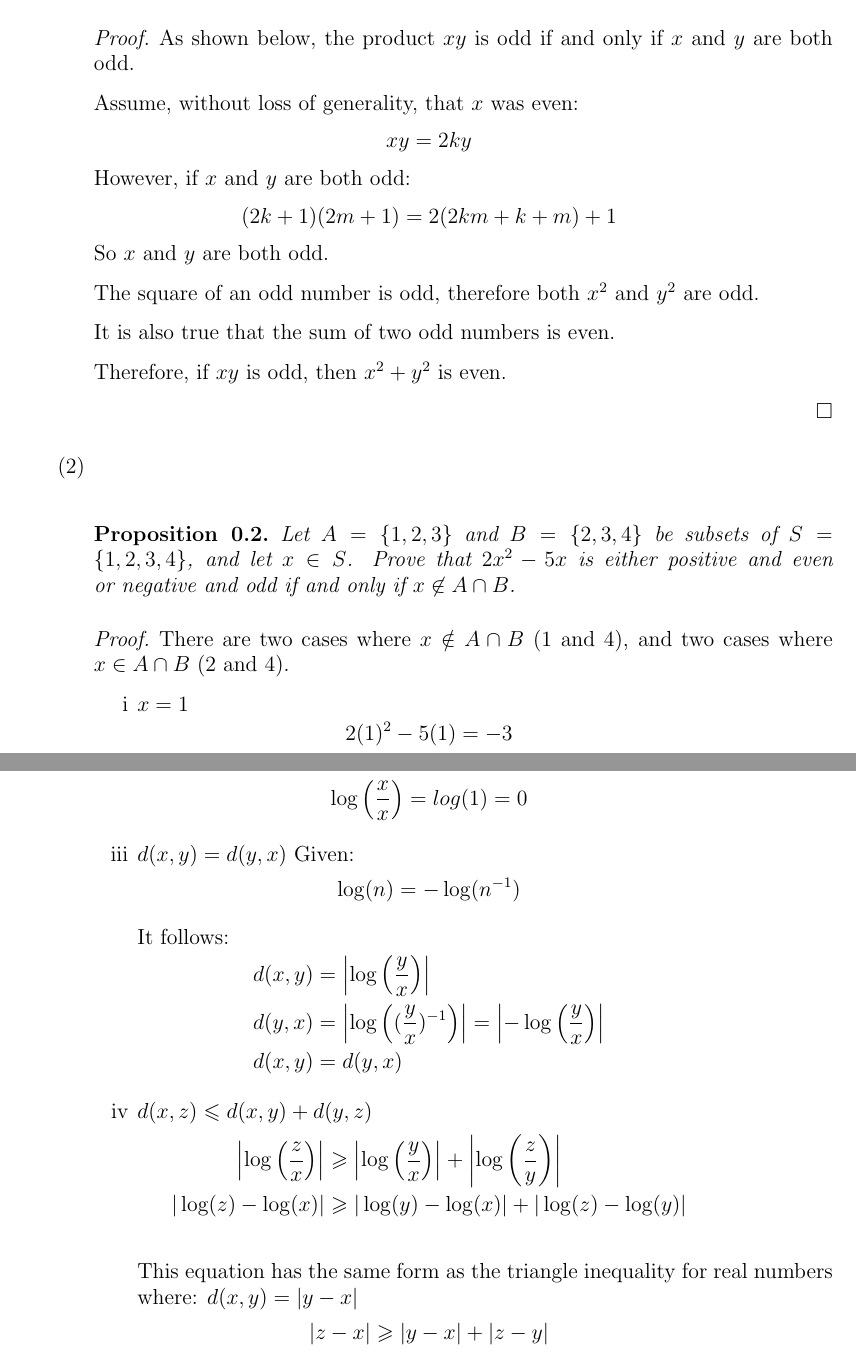
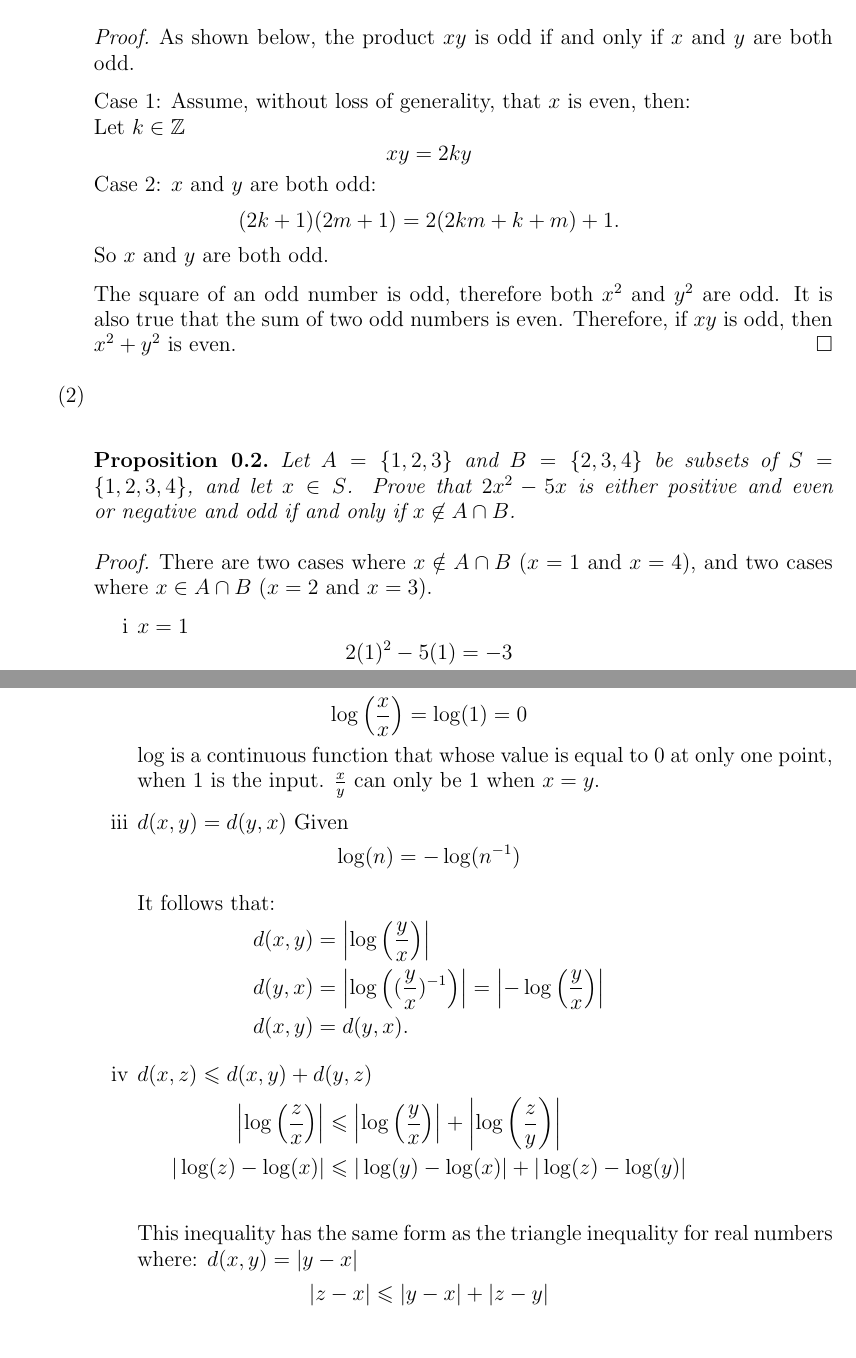
Before and after one commit to TaberIV/MA240, a LaTeX problem sheet (hw3/hw3.tex): two parts of pages 1 and 2 of 3 before the commit and two parts of pages 1 and 2 of 2 after it, joined at a grey line, cut so that both start at the same text. Compiled offline with pdfLaTeX.

Commit message:
hw3 redemption started

```diff
--- a/hw3/hw3.tex
+++ b/hw3/hw3.tex
@@ -77,18 +77,14 @@ I pledge my honor that I have abided by the Stevens Honor System.
         \begin{proof}
           As shown below, the product $xy$ is odd if and only if $x$ and $y$ are both odd.
 
-          Assume, without loss of generality, that $x$ was even:
+          Case 1: Assume, without loss of generality, that $x$ is even, then: \\
+          Let $k\in\mathbb{Z}$
           \[xy = 2ky\]
-          However, if $x$ and $y$ are both odd:
-          \[(2k + 1)(2m + 1) = 2(2km + k + m) + 1\]
+          Case 2: $x$ and $y$ are both odd:
+          \[(2k + 1)(2m + 1) = 2(2km + k + m) + 1.\]
           So $x$ and $y$ are both odd.
 
-          The square of an odd number is odd, therefore both $x^2$ and $y^2$ are odd.
-
-          It is also true that the sum of two odd numbers is even.
-
-          Therefore, if $xy$ is odd, then $x^2 + y^2$ is even.
-
+          The square of an odd number is odd, therefore both $x^2$ and $y^2$ are odd. It is also true that the sum of two odd numbers is even. Therefore, if $xy$ is odd, then $x^2 + y^2$ is even.
         \end{proof}
 
   \item
@@ -98,8 +94,8 @@ I pledge my honor that I have abided by the Stevens Honor System.
           if and only if $x\not\in A\cap B$.
         \end{proposition}
         \begin{proof}
-          There are two cases where $x \notin A\cap B$ (1 and 4),
-          and two cases where $x \in A\cap B$ (2 and 4).
+          There are two cases where $x \notin A\cap B$ ($x=1$ and $x=4$),
+          and two cases where $x \in A\cap B$ ($x=2$ and $x=3$).
 
           \begin{enumerate}
             \item $x = 1$
@@ -133,27 +129,26 @@ I pledge my honor that I have abided by the Stevens Honor System.
                   \]
             \item $d(x,y) = 0 \iff x = y$
                   \[
-                    \log\left(\frac{x}{x}\right) = log(1) = 0
+                    \log\left(\frac{x}{x}\right) = \log(1) = 0
                   \]
+                  log is a continuous function that whose value is equal to 0 at only one point, when 1 is the input. $\frac{x}{y}$ can only be 1 when $x = y$.
             \item $d(x,y) = d(y,x)$
-                  Given:
+                  Given
                   \[\log(n) = -\log(n^{-1})\]
 
-                  It follows:
+                  It follows that:
                   \begin{align*}
                     d(x,y) & = \left|\log\left(\frac{y}{x}\right)\right|                                                     \\
                     d(y,x) & = \left|\log\left((\frac{y}{x})^{-1}\right)\right| = \left|-\log\left(\frac{y}{x}\right)\right| \\
-                    d(x,y) & = d(y,x)
+                    d(x,y) & = d(y,x).
                   \end{align*}
             \item{$d(x,z) \leq d(x,y) + d(y,z)$}
                   \begin{align*}
-                    \left|\log\left(\frac{z}{x}\right)\right| & \geq \left|\log\left(\frac{y}{x}\right)\right| + \left|\log\left(\frac{z}{y}\right)\right| \\
-                    |\log(z) - \log(x)|                       & \geq |\log(y) - \log(x)| + |\log(z) - \log(y)|                                             \\
+                    \left|\log\left(\frac{z}{x}\right)\right| & \leq \left|\log\left(\frac{y}{x}\right)\right| + \left|\log\left(\frac{z}{y}\right)\right| \\
+                    |\log(z) - \log(x)|                       & \leq |\log(y) - \log(x)| + |\log(z) - \log(y)|                                             \\
                   \end{align*}
-                  This equation has the same form as the triangle inequality for real numbers where: $d(x, y) = |y - x|$
-                  \[|z - x|\geq |y - x| + |z - y|\]
-
-                  Also, $\log(x) > log(y) \iff x > y$ so the inequality must hold for this equation.
+                  This inequality has the same form as the triangle inequality for real numbers where: $d(x, y) = |y - x|$
+                  \[|z - x|\leq |y - x| + |z - y|\]
           \end{enumerate}
         \end{proof}
 \end{enumerate}
```
